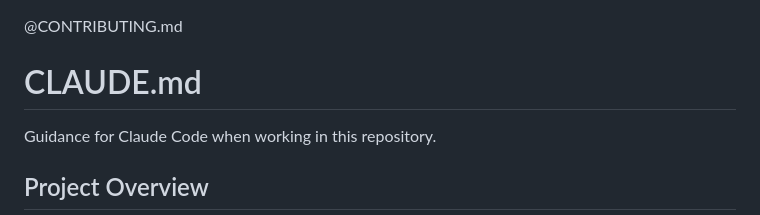
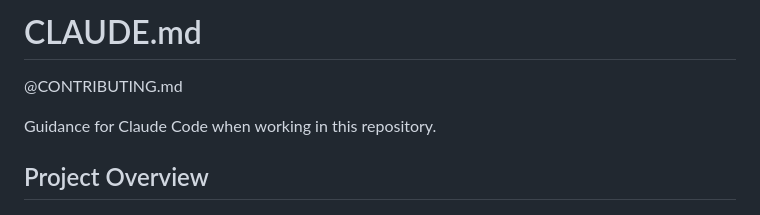
Before and after one commit to jedwards1230/my-wiki, a Markdown page: CLAUDE.md, the part around the change. Rendered like a GitHub page.

Commit message:
docs: move @CONTRIBUTING.md import below the H1 title

```diff
--- a/CLAUDE.md
+++ b/CLAUDE.md
@@ -1,6 +1,6 @@
+# CLAUDE.md
+
 @CONTRIBUTING.md
-
-# CLAUDE.md
 
 Guidance for Claude Code when working in this repository.
 
```
